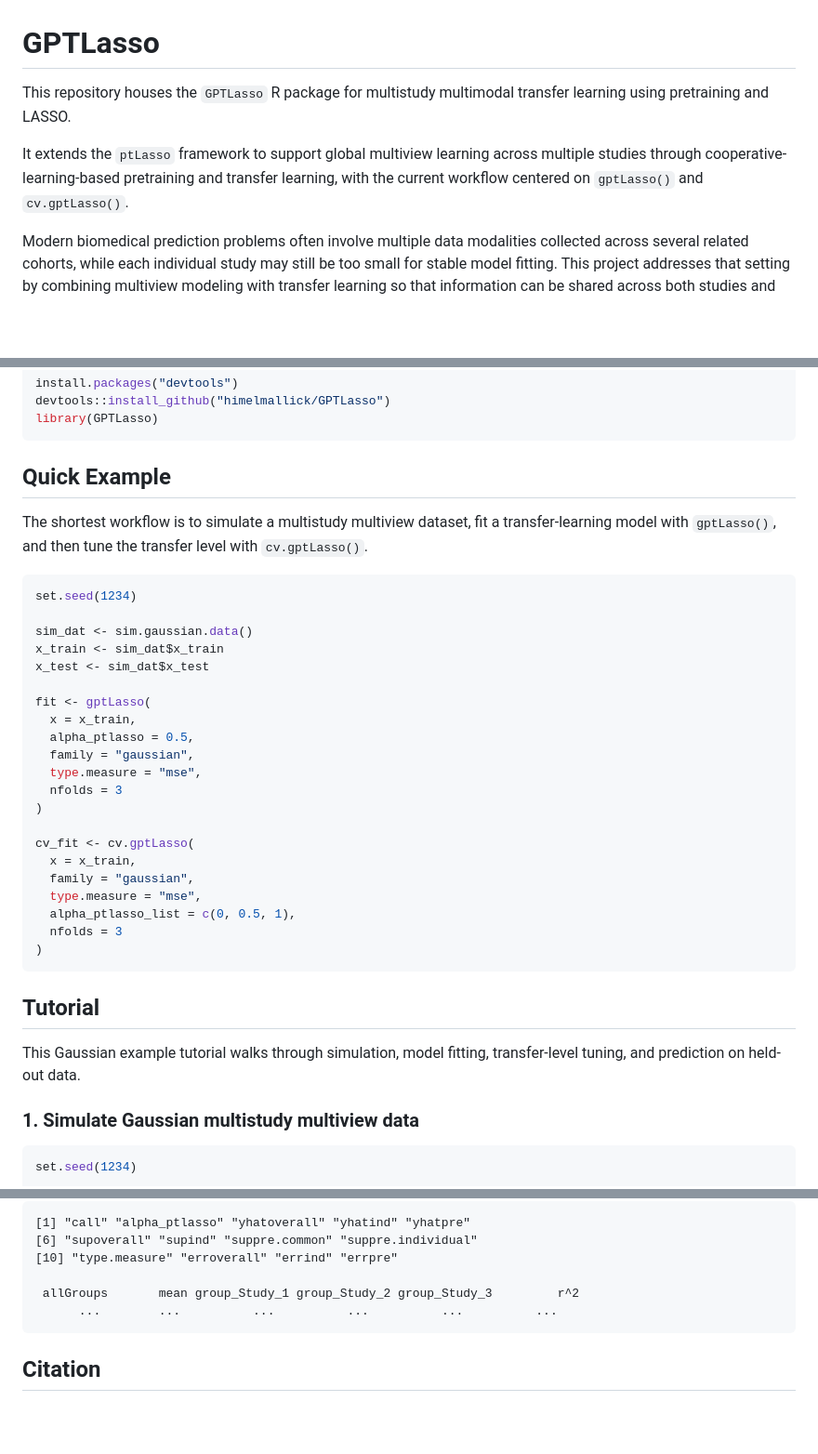
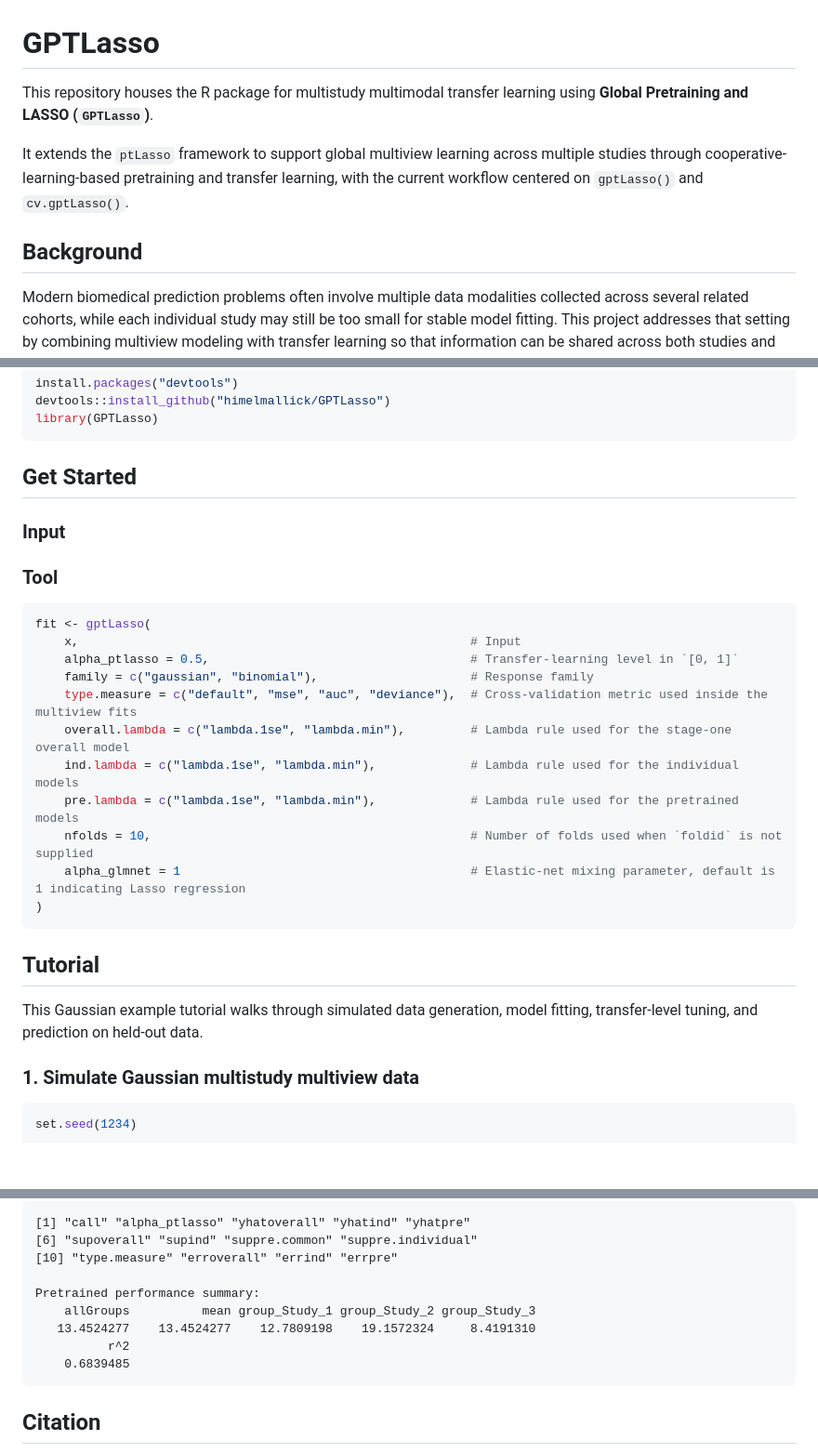
Before and after one commit to himelmallick/GPTLasso, a Markdown page: README.md, 3 parts joined by grey strips. Shown at 93% size. Drawn GitHub-style; blank space fills up the shorter version.

````diff
--- a/README.md
+++ b/README.md
@@ -1,8 +1,10 @@
 # GPTLasso
 
-This repository houses the `GPTLasso` R package for multistudy multimodal transfer learning using pretraining and LASSO.
+This repository houses the R package for multistudy multimodal transfer learning using **Global Pretraining and LASSO (`GPTLasso`)**.
 
 It extends the `ptLasso` framework to support global multiview learning across multiple studies through cooperative-learning-based pretraining and transfer learning, with the current workflow centered on `gptLasso()` and `cv.gptLasso()`.
+
+## Background
 
 Modern biomedical prediction problems often involve multiple data modalities collected across several related cohorts, while each individual study may still be too small for stable model fitting. This project addresses that setting by combining multiview modeling with transfer learning so that information can be shared across both studies and modalities while still allowing study-specific refinement.
 
@@ -20,37 +22,29 @@ devtools::install_github("himelmallick/GPTLasso")
 library(GPTLasso)
 ```
 
-## Quick Example
+## Get Started
 
-The shortest workflow is to simulate a multistudy multiview dataset, fit a transfer-learning model with `gptLasso()`, and then tune the transfer level with `cv.gptLasso()`.
+### Input
+
+### Tool
 
 ``` r
-set.seed(1234)
-
-sim_dat <- sim.gaussian.data()
-x_train <- sim_dat$x_train
-x_test <- sim_dat$x_test
-
 fit <- gptLasso(
-  x = x_train,
-  alpha_ptlasso = 0.5,
-  family = "gaussian",
-  type.measure = "mse",
-  nfolds = 3
-)
-
-cv_fit <- cv.gptLasso(
-  x = x_train,
-  family = "gaussian",
-  type.measure = "mse",
-  alpha_ptlasso_list = c(0, 0.5, 1),
-  nfolds = 3
+    x,                                                      # Input
+    alpha_ptlasso = 0.5,                                    # Transfer-learning level in `[0, 1]`
+    family = c("gaussian", "binomial"),                     # Response family
+    type.measure = c("default", "mse", "auc", "deviance"),  # Cross-validation metric used inside the multiview fits
+    overall.lambda = c("lambda.1se", "lambda.min"),         # Lambda rule used for the stage-one overall model
+    ind.lambda = c("lambda.1se", "lambda.min"),             # Lambda rule used for the individual models
+    pre.lambda = c("lambda.1se", "lambda.min"),             # Lambda rule used for the pretrained models
+    nfolds = 10,                                            # Number of folds used when `foldid` is not supplied
+    alpha_glmnet = 1                                        # Elastic-net mixing parameter, default is 1 indicating Lasso regression
 )
 ```
 
 ## Tutorial
 
-This Gaussian example tutorial walks through simulation, model fitting, transfer-level tuning, and prediction on held-out data.
+This Gaussian example tutorial walks through simulated data generation, model fitting, transfer-level tuning, and prediction on held-out data.
 
 ### 1. Simulate Gaussian multistudy multiview data
 
@@ -178,8 +157,11 @@ Example output:
 [6] "supoverall" "supind" "suppre.common" "suppre.individual"
 [10] "type.measure" "erroverall" "errind" "errpre"
 
- allGroups       mean group_Study_1 group_Study_2 group_Study_3         r^2
-      ...        ...          ...          ...          ...          ...
+Pretrained performance summary:
+    allGroups          mean group_Study_1 group_Study_2 group_Study_3
+   13.4524277    13.4524277    12.7809198    19.1572324     8.4191310
+          r^2
+    0.6839485
 ```
 
 ## Citation
````
Also changed, not shown: other parts of README.md (+37 -52 lines).
